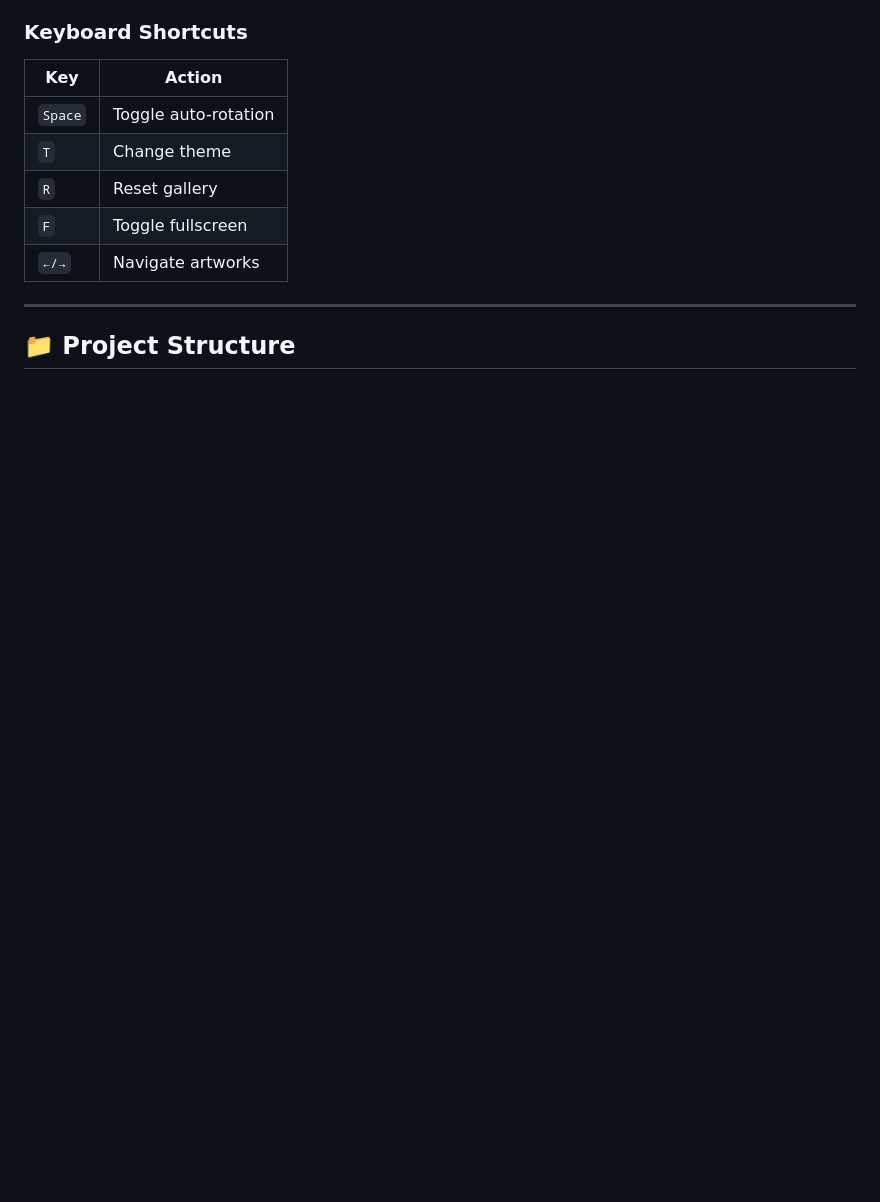
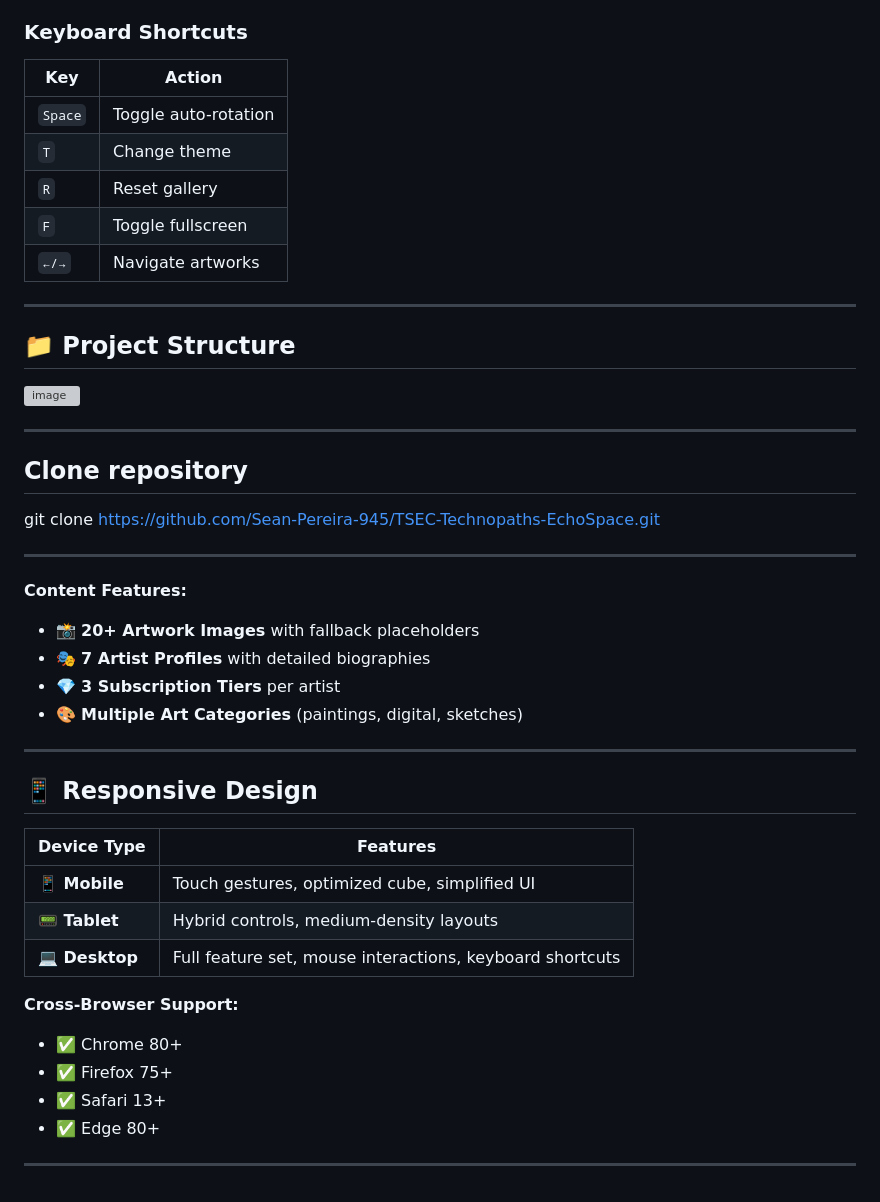
Before and after one commit to Sean-Pereira-945/TSEC-Technopaths-ArtSpace., a Markdown page: README.md, the part around the change. GitHub-like rendering; blank space fills up the shorter version; grey boxes are pictures that could not be loaded.

```diff
--- a/README.md
+++ b/README.md
@@ -85,3 +85,35 @@
 ---
 
 ## 📁 Project Structure
+<img width="559" height="535" alt="image" src="https://github.com/user-attachments/assets/190139fe-4259-43a3-b6a7-55d3d8c78619" />
+
+---
+
+## Clone repository
+git clone https://github.com/Sean-Pereira-945/TSEC-Technopaths-EchoSpace.git
+
+---
+
+**Content Features:**
+- 📸 **20+ Artwork Images** with fallback placeholders
+- 🎭 **7 Artist Profiles** with detailed biographies
+- 💎 **3 Subscription Tiers** per artist
+- 🎨 **Multiple Art Categories** (paintings, digital, sketches)
+
+---
+
+## 📱 Responsive Design
+
+| Device Type | Features |
+|-------------|----------|
+| **📱 Mobile** | Touch gestures, optimized cube, simplified UI |
+| **📟 Tablet** | Hybrid controls, medium-density layouts |
+| **💻 Desktop** | Full feature set, mouse interactions, keyboard shortcuts |
+
+**Cross-Browser Support:**
+- ✅ Chrome 80+
+- ✅ Firefox 75+
+- ✅ Safari 13+
+- ✅ Edge 80+
+
+---
```
